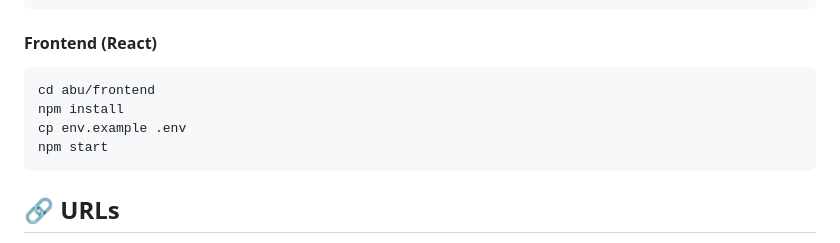
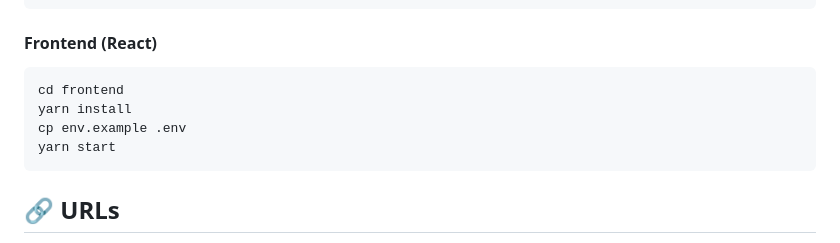
Before and after one commit to gunturmaulanap/azhar-material, a Markdown page: README.md, the part around the change. GitHub-like rendering.

Commit message:
auto-commit for bc51c2f2-7064-4ec1-a8bd-faed551f4e79

````diff
--- a/README.md
+++ b/README.md
@@ -114,10 +114,10 @@ php artisan serve
 
 #### Frontend (React)
 ```bash
-cd abu/frontend
-npm install
+cd frontend
+yarn install
 cp env.example .env
-npm start
+yarn start
 ```
 
 ## 🔗 URLs
````
